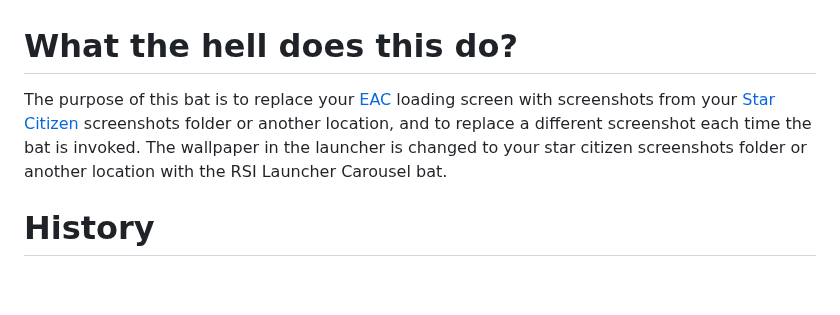
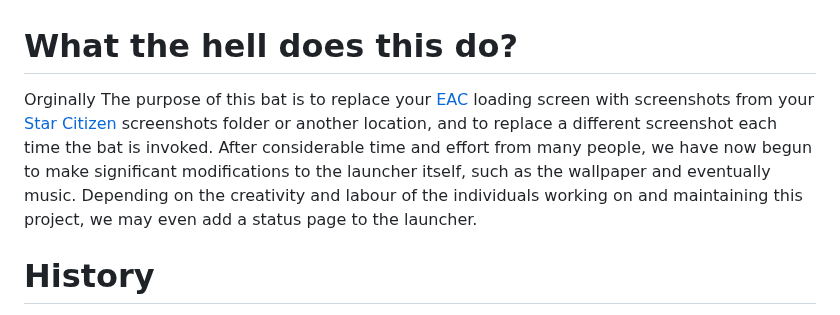
Before and after one commit to DJRLincs/SC-EAC-Screenshot-SplashScreen, a Markdown page: ReadMe.md, the part around the change. Drawn GitHub-style; blank space fills up the shorter version.

```diff
--- a/ReadMe.md
+++ b/ReadMe.md
@@ -22,7 +22,7 @@
 <br>
 
 # What the hell does this do?
-The purpose of this bat is to replace your [EAC](https://www.easy.ac/) loading screen with screenshots from your [Star Citizen](https://robertsspaceindustries.com/enlist?referral=STAR-56VG-HCMC) screenshots folder or another location, and to replace a different screenshot each time the bat is invoked. The wallpaper in the launcher is changed to your star citizen screenshots folder or another location with the RSI Launcher Carousel bat.
+Orginally The purpose of this bat is to replace your [EAC](https://www.easy.ac/) loading screen with screenshots from your [Star Citizen](https://robertsspaceindustries.com/enlist?referral=STAR-56VG-HCMC) screenshots folder or another location, and to replace a different screenshot each time the bat is invoked. After considerable time and effort from many people, we have now begun to make significant modifications to the launcher itself, such as the wallpaper and eventually music. Depending on the creativity and labour of the individuals working on and maintaining this project, we may even add a status page to the launcher.
 
 # History
 This was originally created in 2022 by thorax (@Mattie) on [Reddit](https://www.reddit.com/r/starcitizen/comments/rkmz93/fyi_we_can_have_custom_splash_screens_now_until/). I was kingflashroseG (@DavidRoseLincs) on Reddit when this post was originally made. I later added comments and a lot more QOL for people who weren't as tech-savvy as he was. I then created the .bat files and have been using them on my own system for the past year. If Thorax (@Mattie) ever finds it, I will happily give him contributor credit and ownership of this project. He still deserves credit as the project's original creator.
```
